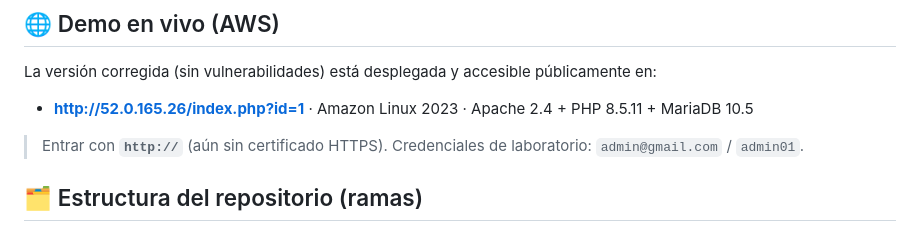
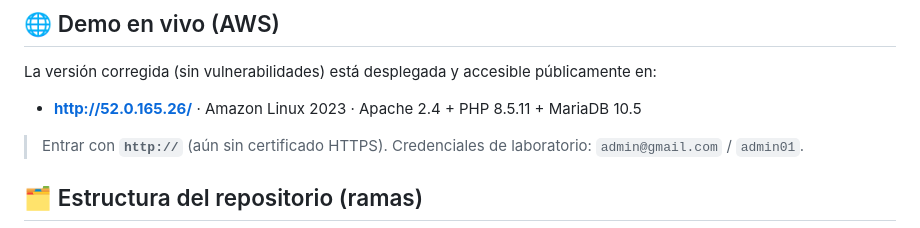
Before and after one commit to estxbvnnn/pnkSecurity, a Markdown page: README.md, the part around the change. Rendered like a GitHub page.

Commit message:
Fix demo link in README.md
Updated demo link in README to the root URL.

```diff
--- a/README.md
+++ b/README.md
@@ -16,7 +16,7 @@
 
 La versión corregida (sin vulnerabilidades) está desplegada y accesible públicamente en:
 
-- **http://52.0.165.26/index.php?id=1**  ·  Amazon Linux 2023 · Apache 2.4 + PHP 8.5.11 + MariaDB 10.5
+- **http://52.0.165.26/**  ·  Amazon Linux 2023 · Apache 2.4 + PHP 8.5.11 + MariaDB 10.5
 
 > Entrar con **`http://`** (aún sin certificado HTTPS). Credenciales de laboratorio: `admin@gmail.com` / `admin01`.
 
```
